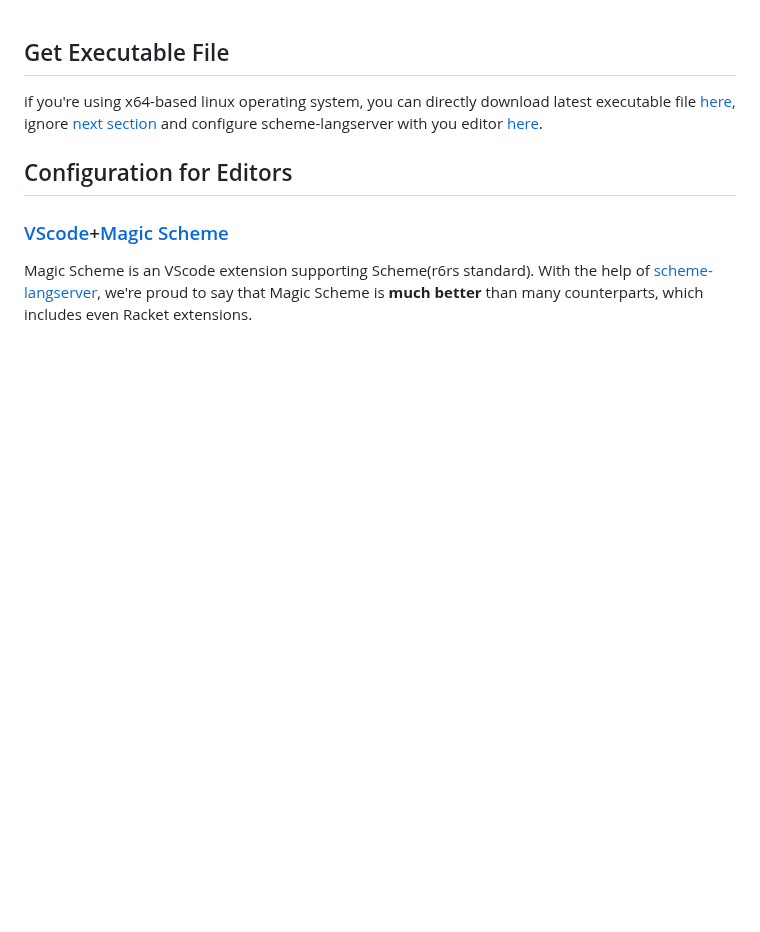
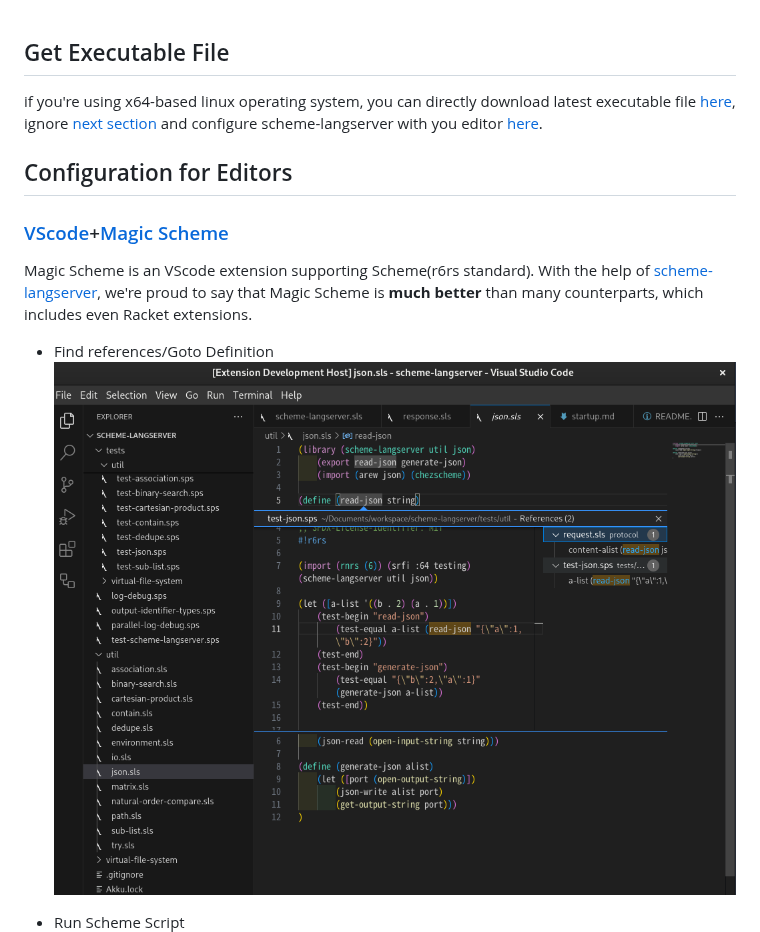
Before and after one commit to ufo5260987423/scheme-langserver, a Markdown page: doc/startup.md, the part around one of its changes. Drawn GitHub-style; blank space fills up the shorter version.

```diff
--- a/doc/startup.md
+++ b/doc/startup.md
@@ -8,5 +8,9 @@ if you're using x64-based linux operating system, you can directly download late
 
 Magic Scheme is an VScode extension supporting Scheme(r6rs standard). With the help of [scheme-langserver](https://github.com/ufo5260987423/scheme-langserver), we're proud to say that Magic Scheme is **much better** than many counterparts, which includes even Racket extensions.
 
+- Find references/Goto Definition
+![Find references/Goto Definition](./figure/find-references-magic.png)
+
+- Run Scheme Script
 ![Run Scheme Script](./figure/runSchemeScript.png)
 
```
Also changed, not shown: other parts of doc/startup.md (+0 -3 lines), doc/figure/find-references-magic.png (renamed from doc/figure/find-references copy.png), doc/figure/runSchemeRepl.png (deleted), doc/figure/syntax_highlight.png (deleted).
